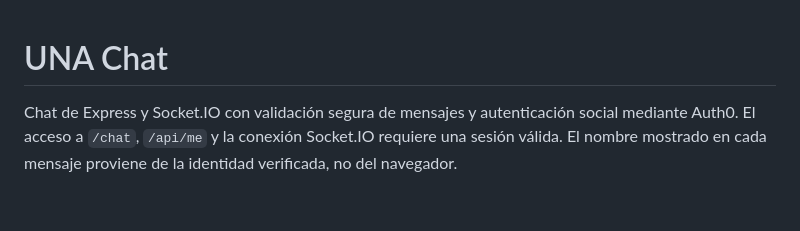
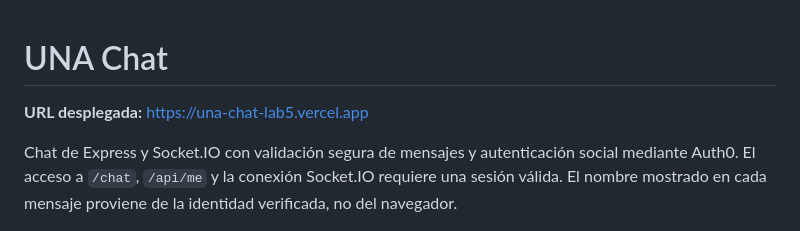
Before and after one commit to MaFe-C/una-chat-lab5, a Markdown page: README.md, the part around the change. Drawn GitHub-style; blank space fills up the shorter version.

Commit message:
Agregar la URL desplegada al README

```diff
--- a/README.md
+++ b/README.md
@@ -1,4 +1,6 @@
 # UNA Chat
+
+**URL desplegada:** https://una-chat-lab5.vercel.app
 
 Chat de Express y Socket.IO con validación segura de mensajes y autenticación social mediante Auth0. El acceso a `/chat`, `/api/me` y la conexión Socket.IO requiere una sesión válida. El nombre mostrado en cada mensaje proviene de la identidad verificada, no del navegador.
 
```
